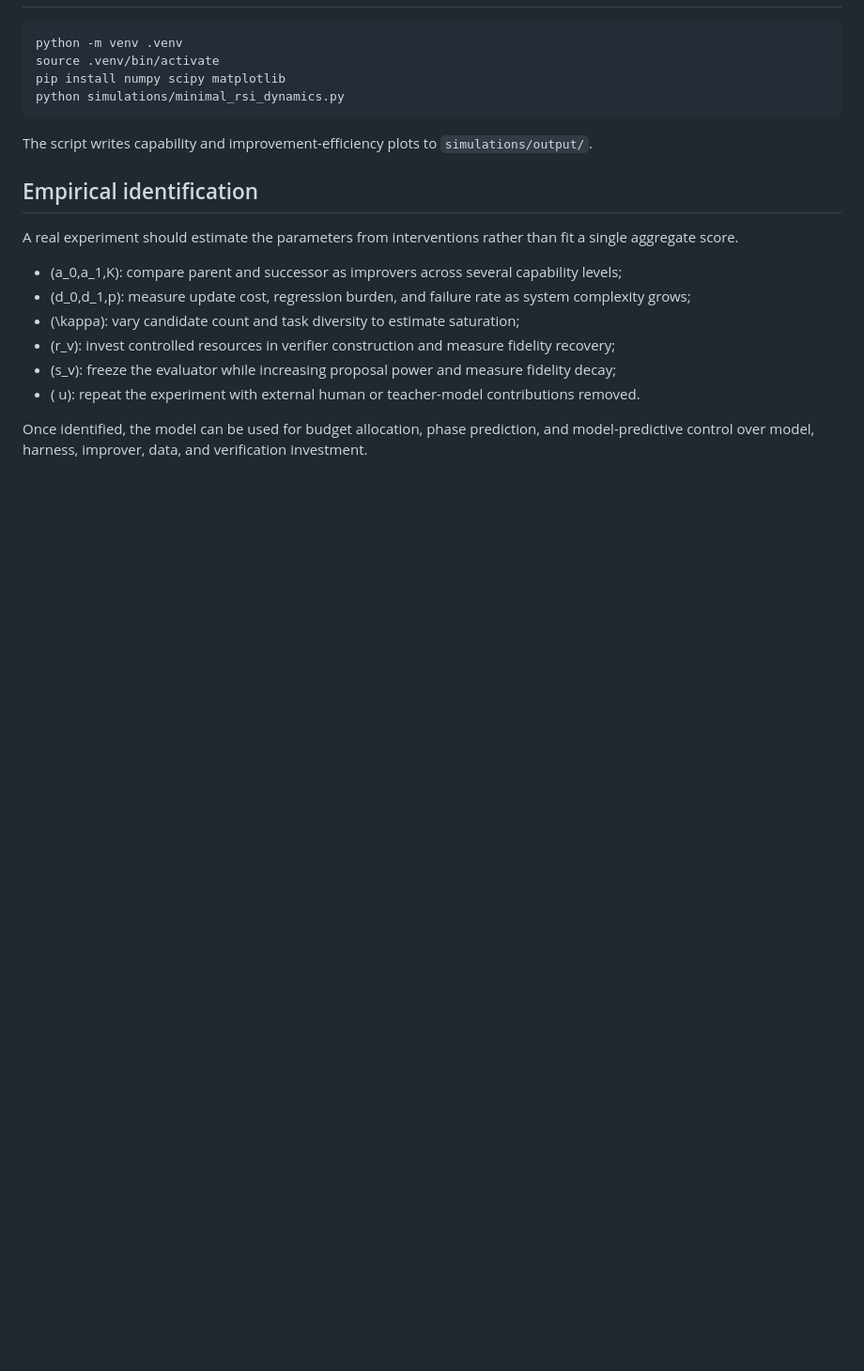
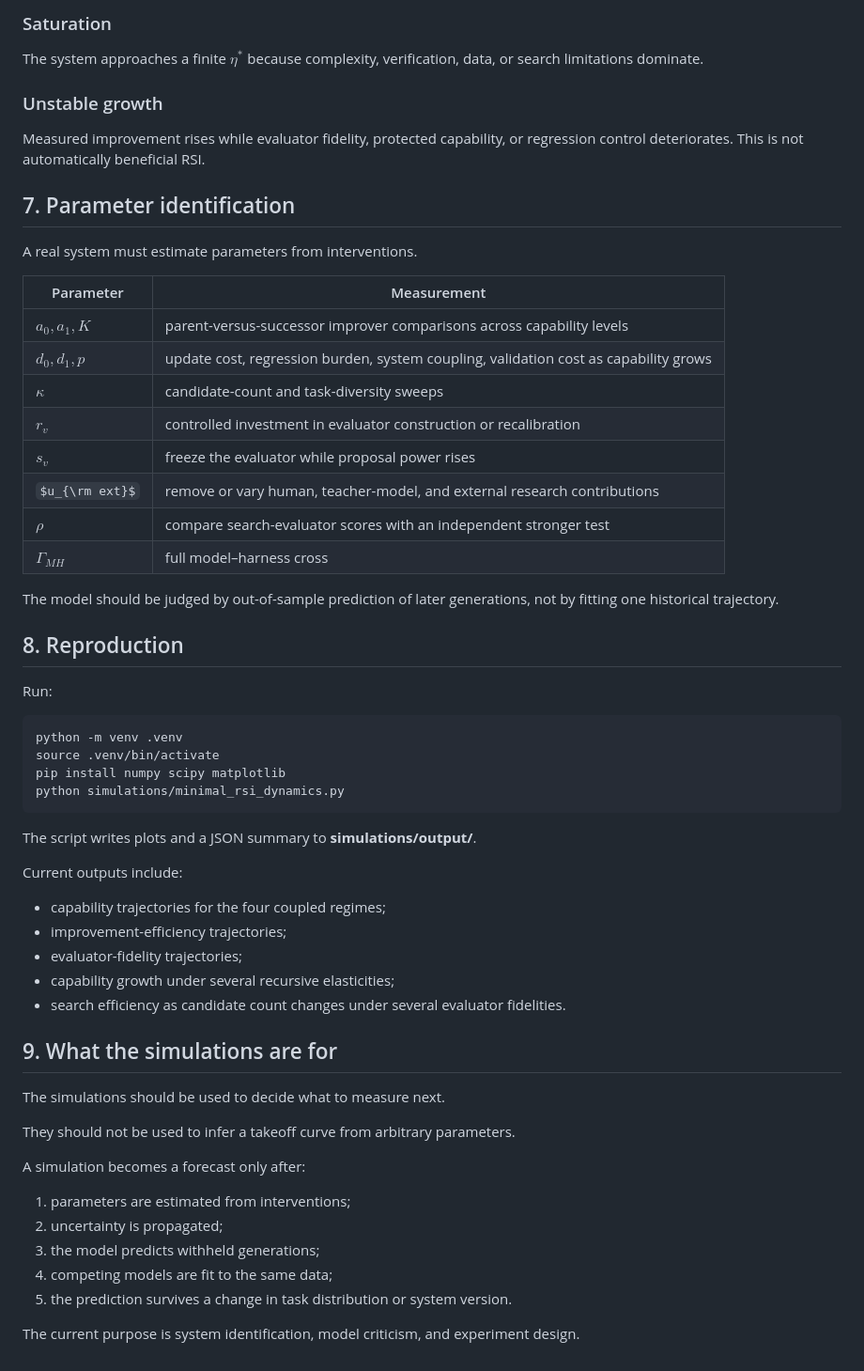
Before and after one commit to Cherish0925/BeforeRSI, a Markdown page: SIMULATION.md, the part around one of its changes. Shown at 94% size. Drawn GitHub-style; some formulas as TeX source; blank space fills up the shorter version.

````diff
--- a/SIMULATION.md
+++ b/SIMULATION.md
@@ -121,23 +282,62 @@ These numbers are demonstrations, not empirical estimates. Their purpose is to s
 
-```bash
+### Saturation
+
+The system approaches a finite $\eta^*$ because complexity, verification, data, or search limitations dominate.
+
+### Unstable growth
+
+Measured improvement rises while evaluator fidelity, protected capability, or regression control deteriorates. This is not automatically beneficial RSI.
+
+## 7. Parameter identification
+
+A real system must estimate parameters from interventions.
+
+| Parameter | Measurement |
+|---|---|
+| $a_0,a_1,K$ | parent-versus-successor improver comparisons across capability levels |
+| $d_0,d_1,p$ | update cost, regression burden, system coupling, validation cost as capability grows |
+| $\kappa$ | candidate-count and task-diversity sweeps |
+| $r_v$ | controlled investment in evaluator construction or recalibration |
+| $s_v$ | freeze the evaluator while proposal power rises |
+| $u_{\rm ext}$ | remove or vary human, teacher-model, and external research contributions |
+| $\rho$ | compare search-evaluator scores with an independent stronger test |
+| $\Gamma_{MH}$ | full model–harness cross |
+
+The model should be judged by out-of-sample prediction of later generations, not by fitting one historical trajectory.
+
+## 8. Reproduction
+
+Run:
+
+~~~bash
 python -m venv .venv
 source .venv/bin/activate
 pip install numpy scipy matplotlib
 python simulations/minimal_rsi_dynamics.py
-```
+~~~
 
-The script writes capability and improvement-efficiency plots to `simulations/output/`.
+The script writes plots and a JSON summary to **simulations/output/**.
 
-## Empirical identification
+Current outputs include:
 
-A real experiment should estimate the parameters from interventions rather than fit a single aggregate score.
+- capability trajectories for the four coupled regimes;
+- improvement-efficiency trajectories;
+- evaluator-fidelity trajectories;
+- capability growth under several recursive elasticities;
+- search efficiency as candidate count changes under several evaluator fidelities.
 
-- \(a_0,a_1,K\): compare parent and successor as improvers across several capability levels;
-- \(d_0,d_1,p\): measure update cost, regression burden, and failure rate as system complexity grows;
-- \(\kappa\): vary candidate count and task diversity to estimate saturation;
-- \(r_v\): invest controlled resources in verifier construction and measure fidelity recovery;
-- \(s_v\): freeze the evaluator while increasing proposal power and measure fidelity decay;
-- \(
-u\): repeat the experiment with external human or teacher-model contributions removed.
+## 9. What the simulations are for
 
-Once identified, the model can be used for budget allocation, phase prediction, and model-predictive control over model, harness, improver, data, and verification investment.
+The simulations should be used to decide what to measure next.
+
+They should not be used to infer a takeoff curve from arbitrary parameters.
+
+A simulation becomes a forecast only after:
+
+1. parameters are estimated from interventions;
+2. uncertainty is propagated;
+3. the model predicts withheld generations;
+4. competing models are fit to the same data;
+5. the prediction survives a change in task distribution or system version.
+
+The current purpose is system identification, model criticism, and experiment design.
````
Also changed, not shown: other parts of SIMULATION.md (+206 -45 lines).
